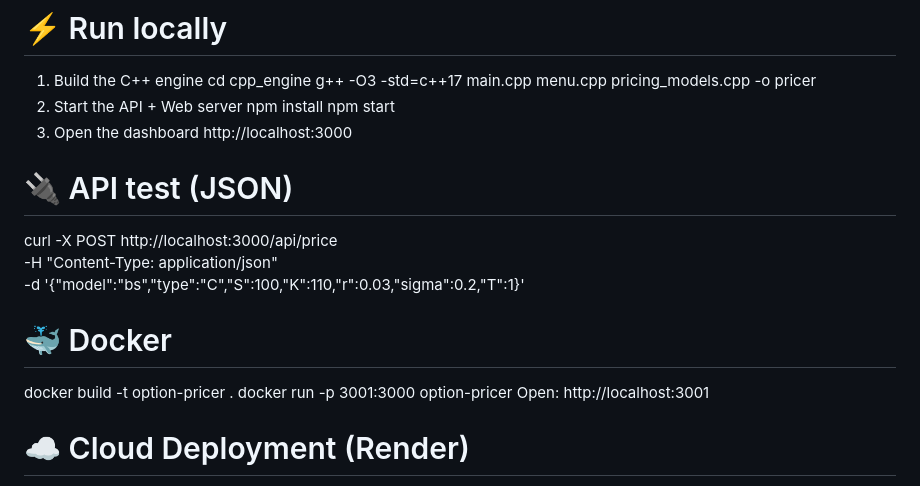
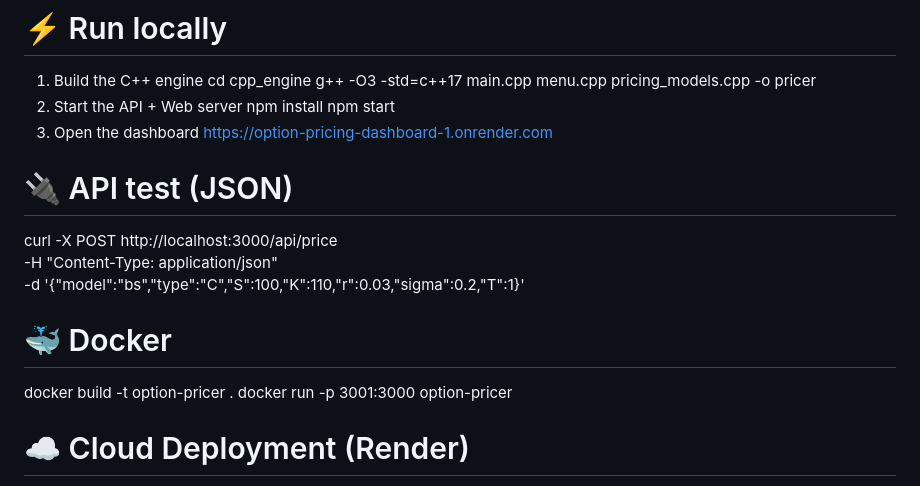
Before and after one commit to ethanada10/option-pricing-dashboard, a Markdown page: README.md, the part around the change. Drawn GitHub-style.

Commit message:
Update dashboard URL and API access instructions
Updated the dashboard URL in the README and modified the local access instructions for the API.

```diff
--- a/README.md
+++ b/README.md
@@ -79,7 +79,7 @@ g++ -O3 -std=c++17 main.cpp menu.cpp pricing_models.cpp -o pricer
 npm install
 npm start
 3) Open the dashboard
-http://localhost:3000
+https://option-pricing-dashboard-1.onrender.com
 
 
 
@@ -97,7 +97,7 @@ curl -X POST http://localhost:3000/api/price \
 
 docker build -t option-pricer .
 docker run -p 3001:3000 option-pricer
-Open: http://localhost:3001
+
 
 
 
```
